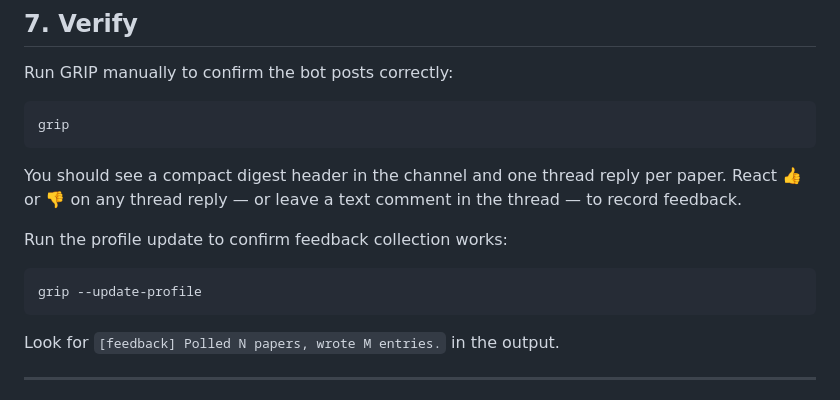
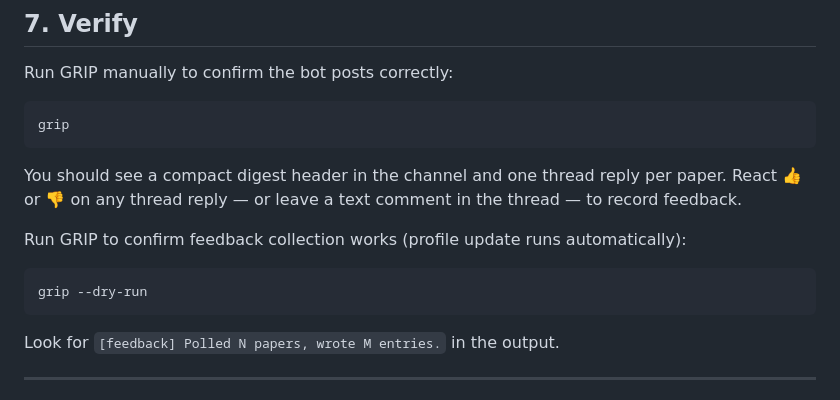
Before and after one commit to jilei-hao/grip, a Markdown page: docs/slack-bot-setup.md, the part around the change. GitHub-like rendering.

Commit message:
Update docs: replace grip --update-profile with grip --dry-run
Co-authored-by: jilei-hao <71778110+jilei-hao@users.noreply.github.com>

````diff
--- a/docs/slack-bot-setup.md
+++ b/docs/slack-bot-setup.md
@@ -101,10 +101,10 @@ You should see a compact digest header in the channel and one thread reply per
 paper. React 👍 or 👎 on any thread reply — or leave a text comment in the
 thread — to record feedback.
 
-Run the profile update to confirm feedback collection works:
+Run GRIP to confirm feedback collection works (profile update runs automatically):
 
 ```sh
-grip --update-profile
+grip --dry-run
 ```
 
 Look for `[feedback] Polled N papers, wrote M entries.` in the output.
````
